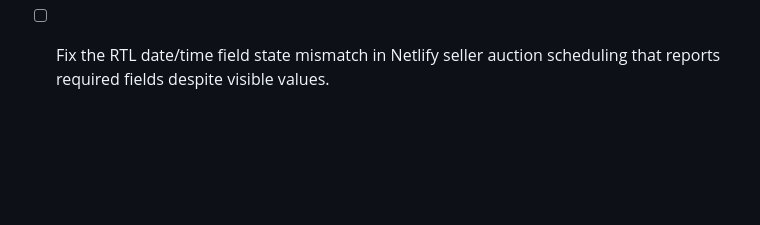
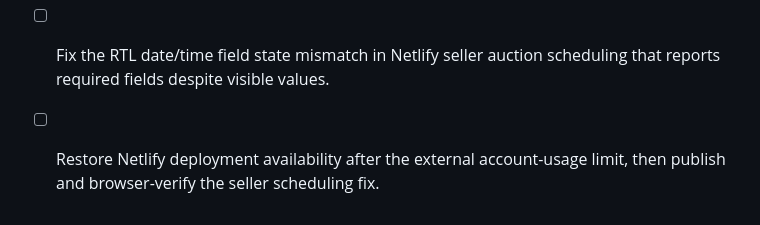
Before and after one commit to same7egypt-pixel/mazad, a Markdown page: todo.md, the part around the change. Drawn GitHub-style; blank space fills up the shorter version.

Commit message:
Checkpoint: توثيق أن إصلاح جدولة البائع اجتاز الاختبارات والبناء ودُفع إلى GitHub، لكن نشر Netlify أُوقف خارجياً بسبب تجاوز حد استخدام الحساب. يبقى الإصدار العام السابق قائماً حتى تستعاد إتاحة النشر.

```diff
--- a/todo.md
+++ b/todo.md
@@ -149,3 +149,4 @@
 - [ ] Delete the Render Postgres instance only after Neon is live, verified, and the owner gives final deletion confirmation.
 - [ ] Diagnose and resolve the live Filament dashboard load error observed after administrator login on Neon before deleting the Render database.
 - [ ] Fix the RTL date/time field state mismatch in Netlify seller auction scheduling that reports required fields despite visible values.
+- [ ] Restore Netlify deployment availability after the external account-usage limit, then publish and browser-verify the seller scheduling fix.
```
